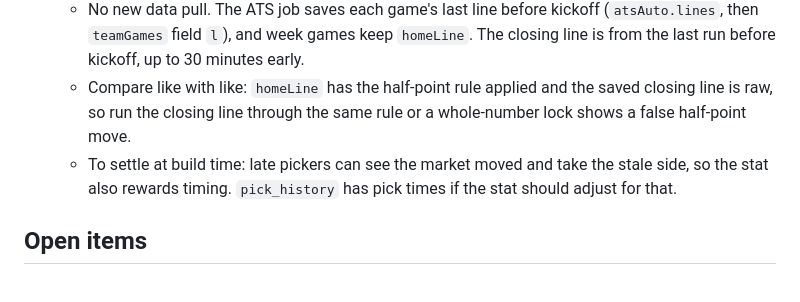
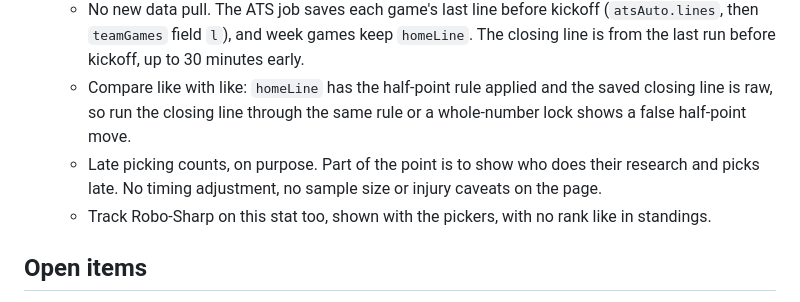
Before and after one commit to bperret/Tators-picks, a Markdown page: CLAUDE.md, the part around the change. Rendered like a GitHub page.

Commit message:
Next season tracker: Beat the close keeps late picks and tracks Robo-Sharp
Co-Authored-By: Claude Opus 5.5 <noreply@anthropic.com>
Claude-Session: https://claude.ai/code/session_01G9K23AiBowhPMRXctH9TZA

```diff
--- a/CLAUDE.md
+++ b/CLAUDE.md
@@ -54,7 +54,8 @@ Changes to make before the 2027 season. Do not build these during 2026. Add new
    - Stat per picker: share of picks where the line moved toward their side after the slate posted, and average points gained. Games with no move count for neither side.
    - No new data pull. The ATS job saves each game's last line before kickoff (`atsAuto.lines`, then `teamGames` field `l`), and week games keep `homeLine`. The closing line is from the last run before kickoff, up to 30 minutes early.
    - Compare like with like: `homeLine` has the half-point rule applied and the saved closing line is raw, so run the closing line through the same rule or a whole-number lock shows a false half-point move.
-   - To settle at build time: late pickers can see the market moved and take the stale side, so the stat also rewards timing. `pick_history` has pick times if the stat should adjust for that.
+   - Late picking counts, on purpose. Part of the point is to show who does their research and picks late. No timing adjustment, no sample size or injury caveats on the page.
+   - Track Robo-Sharp on this stat too, shown with the pickers, with no rank like in standings.
 
 ## Open items
 - Turn off the four old Claude-artifact scheduled tasks once Saturday scoring works on the new site.
```
